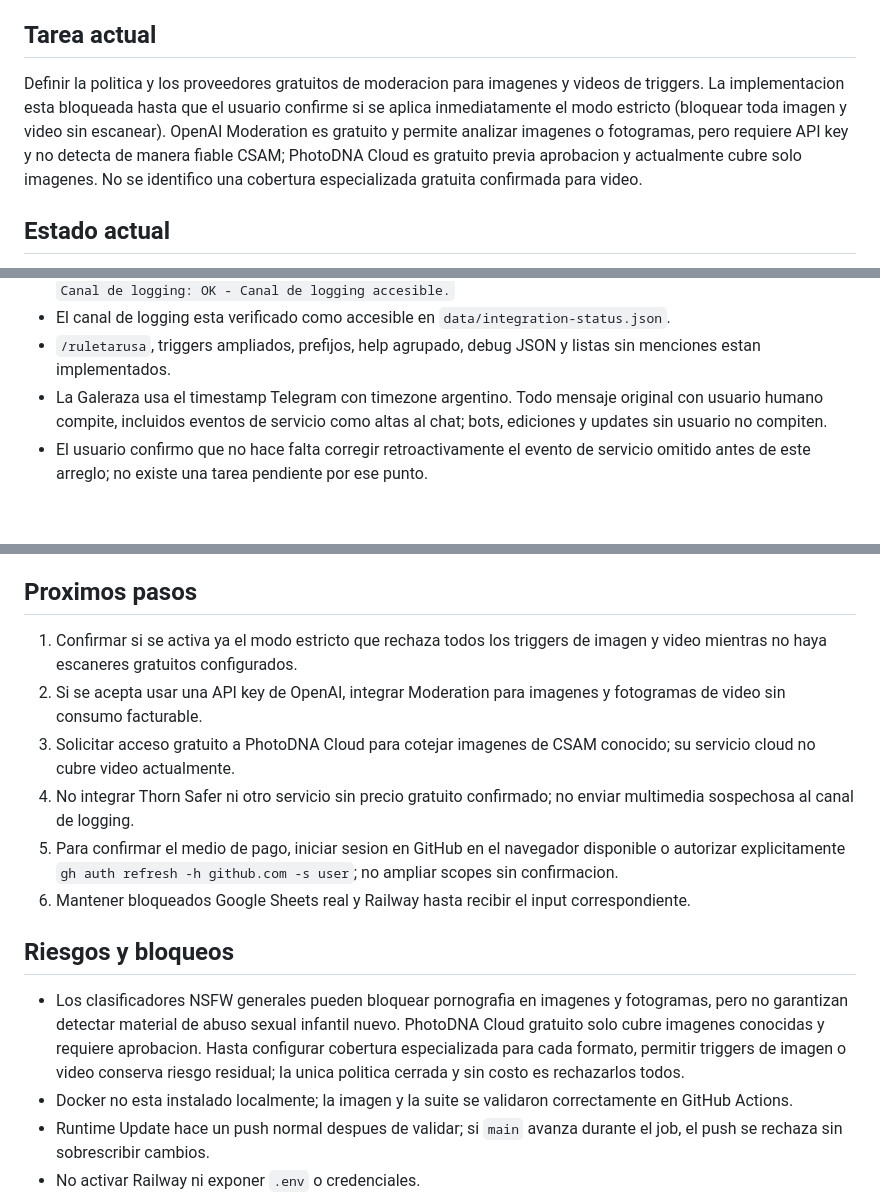
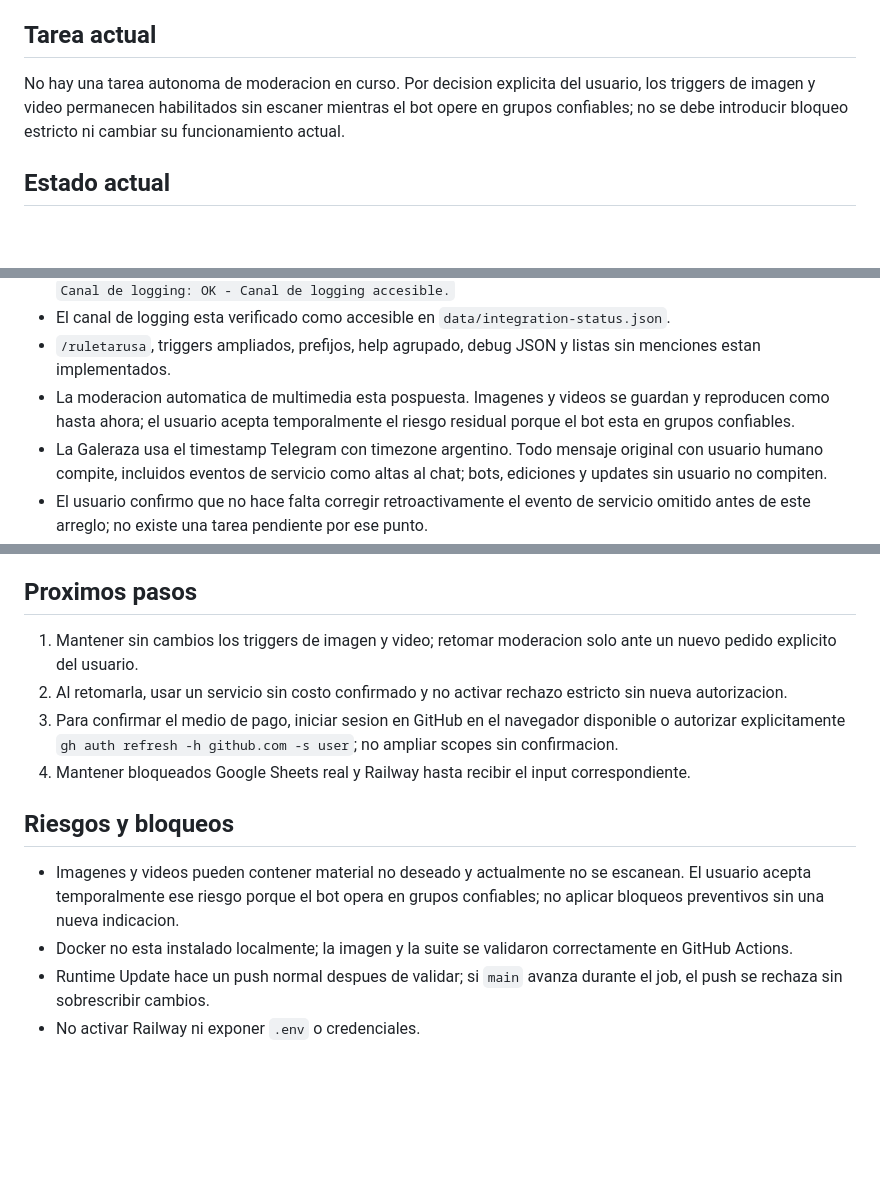
Before and after one commit to ldebortoli/galerazo-telegram-bot, a Markdown page: .codex/SESSION_HANDOFF.md, 3 parts joined by grey strips. Drawn GitHub-style; blank space fills up the shorter version.

```diff
--- a/.codex/SESSION_HANDOFF.md
+++ b/.codex/SESSION_HANDOFF.md
@@ -6,7 +6,7 @@ Mantener y ampliar Galerazo Bot como bot de Telegram modular y reanudable, con S
 
 ## Tarea actual
 
-Definir la politica y los proveedores gratuitos de moderacion para imagenes y videos de triggers. La implementacion esta bloqueada hasta que el usuario confirme si se aplica inmediatamente el modo estricto (bloquear toda imagen y video sin escanear). OpenAI Moderation es gratuito y permite analizar imagenes o fotogramas, pero requiere API key y no detecta de manera fiable CSAM; PhotoDNA Cloud es gratuito previa aprobacion y actualmente cubre solo imagenes. No se identifico una cobertura especializada gratuita confirmada para video.
+No hay una tarea autonoma de moderacion en curso. Por decision explicita del usuario, los triggers de imagen y video permanecen habilitados sin escaner mientras el bot opere en grupos confiables; no se debe introducir bloqueo estricto ni cambiar su funcionamiento actual.
 
 ## Estado actual
 
@@ -26,6 +26,7 @@ Definir la politica y los proveedores gratuitos de moderacion para imagenes y vi
 - El panel abre en 760x720 (minimo 680x700); el label de logging recibe sus 21 px requeridos y muestra completo `Canal de logging: OK - Canal de logging accesible.`
 - El canal de logging esta verificado como accesible en `data/integration-status.json`.
 - `/ruletarusa`, triggers ampliados, prefijos, help agrupado, debug JSON y listas sin menciones estan implementados.
+- La moderacion automatica de multimedia esta pospuesta. Imagenes y videos se guardan y reproducen como hasta ahora; el usuario acepta temporalmente el riesgo residual porque el bot esta en grupos confiables.
 - La Galeraza usa el timestamp Telegram con timezone argentino. Todo mensaje original con usuario humano compite, incluidos eventos de servicio como altas al chat; bots, ediciones y updates sin usuario no compiten.
 - El usuario confirmo que no hace falta corregir retroactivamente el evento de servicio omitido antes de este arreglo; no existe una tarea pendiente por ese punto.
 - `PerChatUpdateProcessor` serializa FIFO cada chat, permite que chats distintos avancen en paralelo y conserva el orden durante migraciones del ID de grupo al de supergrupo.
@@ -74,16 +76,14 @@ Definir la politica y los proveedores gratuitos de moderacion para imagenes y vi
 
 ## Proximos pasos
 
-1. Confirmar si se activa ya el modo estricto que rechaza todos los triggers de imagen y video mientras no haya escaneres gratuitos configurados.
-2. Si se acepta usar una API key de OpenAI, integrar Moderation para imagenes y fotogramas de video sin consumo facturable.
-3. Solicitar acceso gratuito a PhotoDNA Cloud para cotejar imagenes de CSAM conocido; su servicio cloud no cubre video actualmente.
-4. No integrar Thorn Safer ni otro servicio sin precio gratuito confirmado; no enviar multimedia sospechosa al canal de logging.
-5. Para confirmar el medio de pago, iniciar sesion en GitHub en el navegador disponible o autorizar explicitamente `gh auth refresh -h github.com -s user`; no ampliar scopes sin confirmacion.
-6. Mantener bloqueados Google Sheets real y Railway hasta recibir el input correspondiente.
+1. Mantener sin cambios los triggers de imagen y video; retomar moderacion solo ante un nuevo pedido explicito del usuario.
+2. Al retomarla, usar un servicio sin costo confirmado y no activar rechazo estricto sin nueva autorizacion.
+3. Para confirmar el medio de pago, iniciar sesion en GitHub en el navegador disponible o autorizar explicitamente `gh auth refresh -h github.com -s user`; no ampliar scopes sin confirmacion.
+4. Mantener bloqueados Google Sheets real y Railway hasta recibir el input correspondiente.
 
 ## Riesgos y bloqueos
 
-- Los clasificadores NSFW generales pueden bloquear pornografia en imagenes y fotogramas, pero no garantizan detectar material de abuso sexual infantil nuevo. PhotoDNA Cloud gratuito solo cubre imagenes conocidas y requiere aprobacion. Hasta configurar cobertura especializada para cada formato, permitir triggers de imagen o video conserva riesgo residual; la unica politica cerrada y sin costo es rechazarlos todos.
+- Imagenes y videos pueden contener material no deseado y actualmente no se escanean. El usuario acepta temporalmente ese riesgo porque el bot opera en grupos confiables; no aplicar bloqueos preventivos sin una nueva indicacion.
 - Docker no esta instalado localmente; la imagen y la suite se validaron correctamente en GitHub Actions.
 - Runtime Update hace un push normal despues de validar; si `main` avanza durante el job, el push se rechaza sin sobrescribir cambios.
 - No activar Railway ni exponer `.env` o credenciales.
```
Also changed, not shown: other parts of .codex/SESSION_HANDOFF.md (+1 -0 lines), .codex/BACKLOG.md (+1 -1 lines), .codex/DECISIONS.md (+8 -0 lines).
